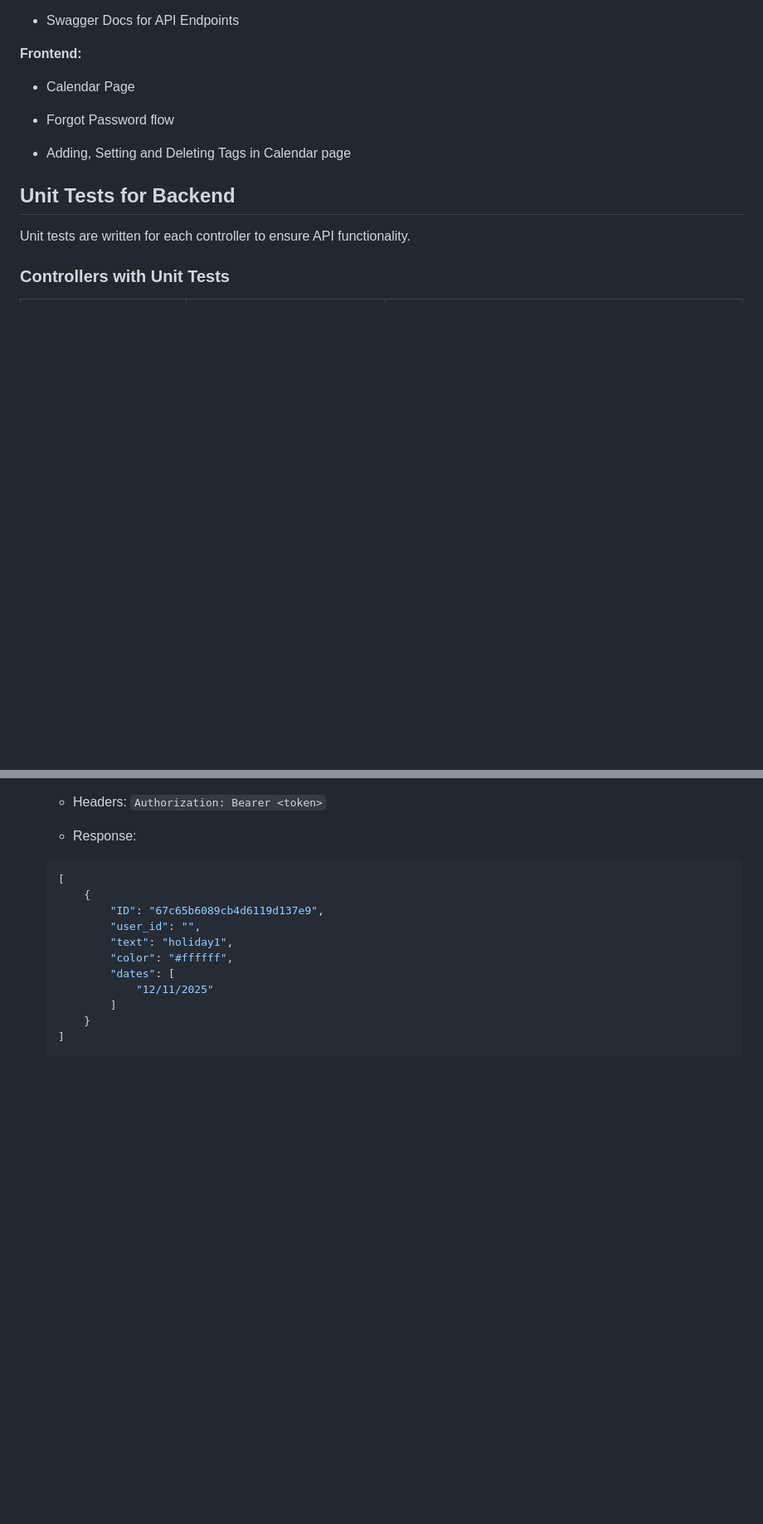
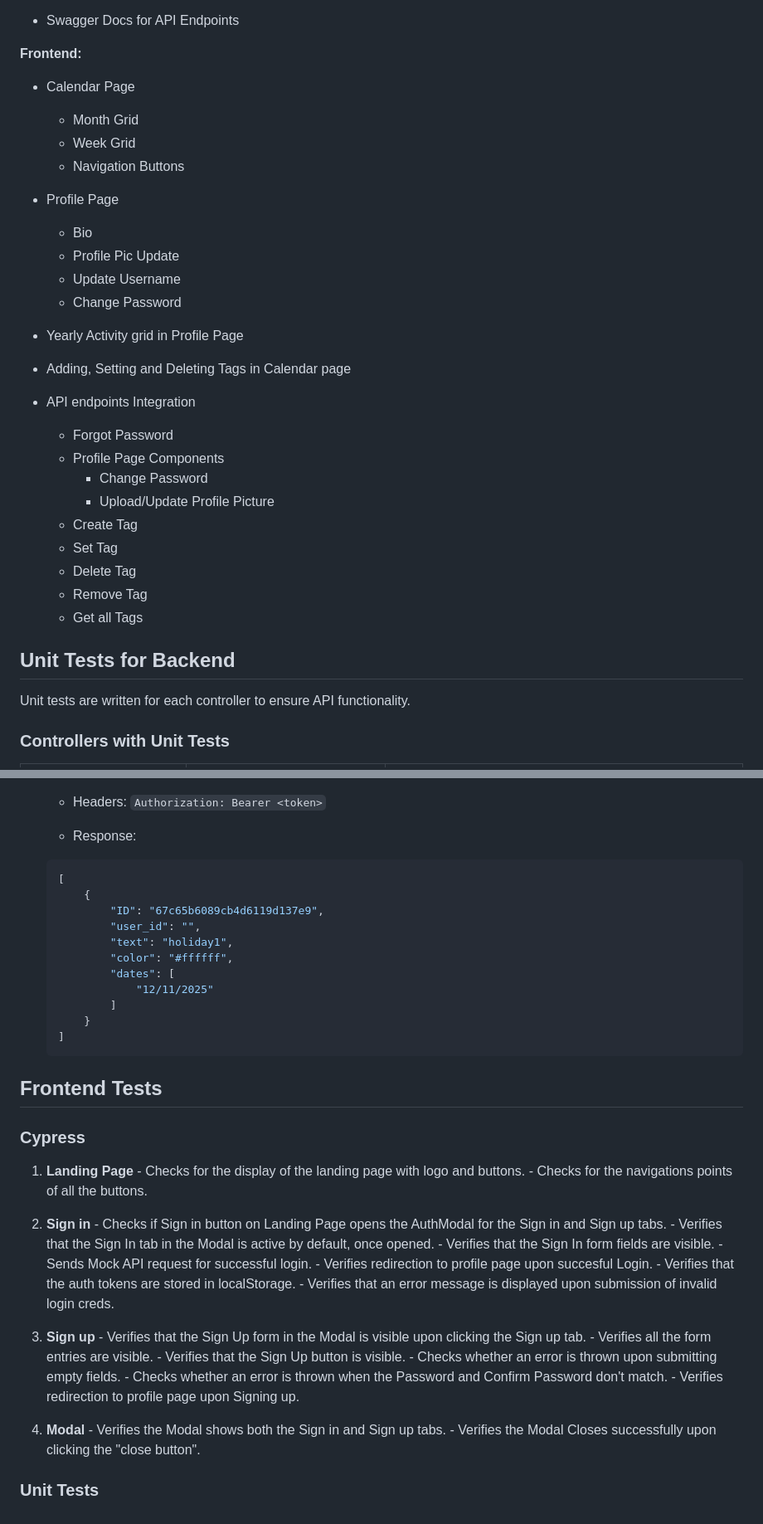
Before and after one commit to settivishal/Zine, a Markdown page: Sprint2.md, 2 parts joined by grey strips. Shown at 83% size. GitHub-like rendering; blank space fills up the shorter version.

````diff
--- a/Sprint2.md
+++ b/Sprint2.md
@@ -41,10 +41,30 @@ On the frontend, the focus will be on developing the profile page and the calend
 **Frontend:**
 
 - Calendar Page
+    - Month Grid
+    - Week Grid
+    - Navigation Buttons
+- Profile Page
+    - Bio
+    - Profile Pic Update
+    - Update Username
+    - Change Password
 
-- Forgot Password flow
+- Yearly Activity grid in Profile Page
+
 
 - Adding, Setting and Deleting Tags in Calendar page
+
+- API endpoints Integration
+    - Forgot Password
+    - Profile Page Components
+        - Change Password
+        - Upload/Update Profile Picture
+    - Create Tag
+    - Set Tag
+    - Delete Tag
+    - Remove Tag
+    - Get all Tags
 
 ## Unit Tests for Backend
 
@@ -370,3 +390,35 @@ Unit tests are written for each controller to ensure API functionality.
 	        }
 	    ]
 	    ```
+
+
+## Frontend Tests
+
+### Cypress
+
+1.  **Landing Page**
+        - Checks for the display of the landing page with logo and buttons.
+        - Checks for the navigations points of all the buttons.
+
+2.  **Sign in**
+        - Checks if Sign in button on Landing Page opens the AuthModal for the Sign in and Sign up tabs.
+        - Verifies that the Sign In tab in the Modal is active by default, once opened.
+        - Verifies that the Sign In form fields are visible.
+        - Sends Mock API request for successful login.
+        - Verifies redirection to profile page upon succesful Login.
+        - Verifies that the auth tokens are stored in localStorage.
+        - Verifies that an error message is displayed upon submission of invalid login creds.
+
+3. **Sign up**
+        - Verifies that the Sign Up form in the Modal is visible upon clicking the Sign up tab.
+        - Verifies all the form entries are visible.
+        - Verifies that the Sign Up button is visible.
+        - Checks whether an error is thrown upon submitting empty fields.
+        - Checks whether an error is thrown when the Password and Confirm Password don't match.
+        - Verifies redirection to profile page upon Signing up.
+
+4. **Modal**
+        - Verifies the Modal shows both the Sign in and Sign up tabs.
+        - Verifies the Modal Closes successfully upon clicking the "close button".
+
+### Unit Tests
````
